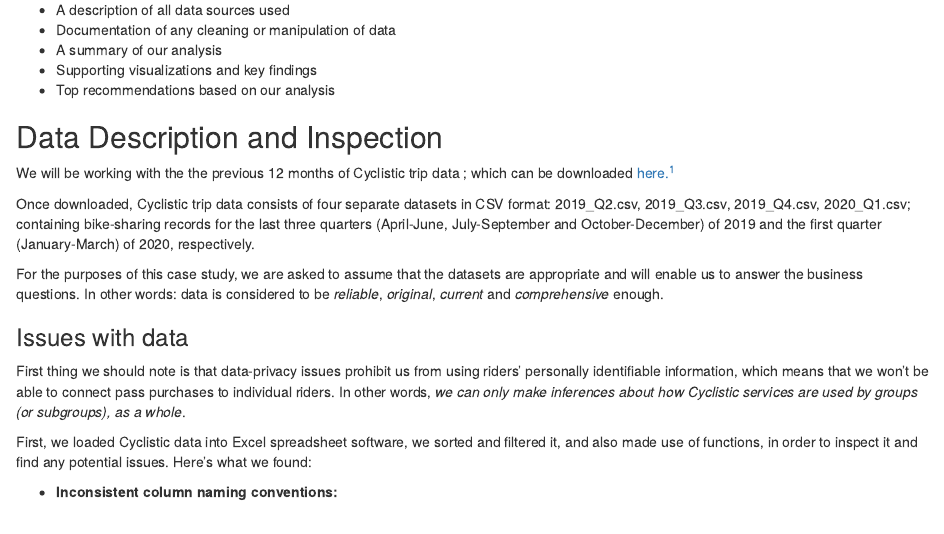
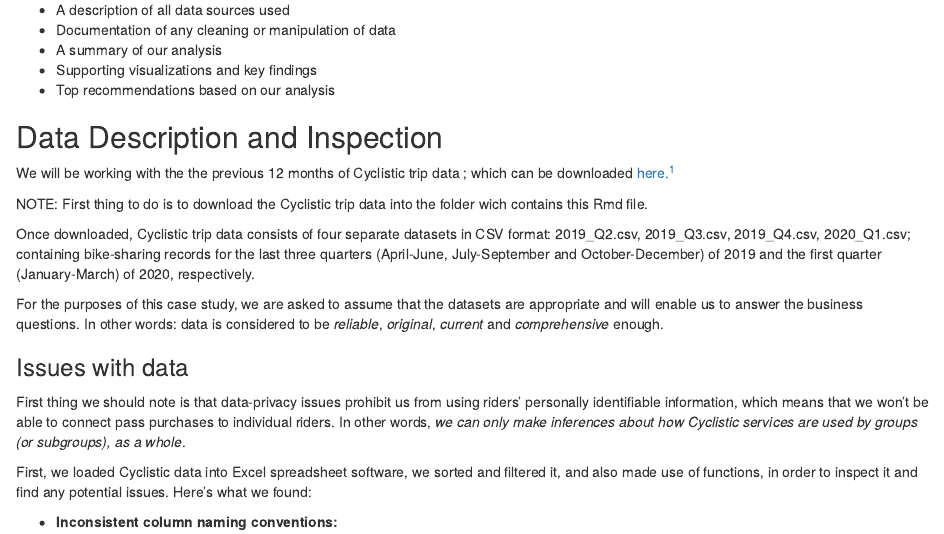
Before and after one commit to dmourlot/PortfolioProjects, an R Markdown document (Cyclistic bike-share_Case Study.Rmd): the page in a window 1100 px wide, from 620 px down. Rendered offline with R 4.5, knitr and Pandoc, with nearby package versions; some code elsewhere in the file could not run offline.

Commit message:
Update Cyclistic bike-share_Case Study.Rmd

```diff
--- a/Cyclistic bike-share_Case Study.Rmd
+++ b/Cyclistic bike-share_Case Study.Rmd
@@ -36,6 +36,8 @@
 
 ## Data Description and Inspection
 We will be working with the the previous 12 months of Cyclistic trip data ; which can be downloaded [here.](https://divvy-tripdata.s3.amazonaws.com/index.html)^[Note: The data has been made available by Motivate International Inc. under this [license](https://www.divvybikes.com/data-license-agreement). The datasets have a different name because Cyclistic is a fictional company.]
+
+NOTE: First thing to do is to download the Cyclistic trip data into the folder wich contains this Rmd file.
 
 Once downloaded, Cyclistic trip data consists of four separate datasets in CSV format: 2019_Q2.csv, 2019_Q3.csv, 2019_Q4.csv, 2020_Q1.csv; containing bike-sharing records for the last three quarters (April-June, July-September and October-December) of 2019 and the first quarter (January-March) of 2020, respectively.
 
```
